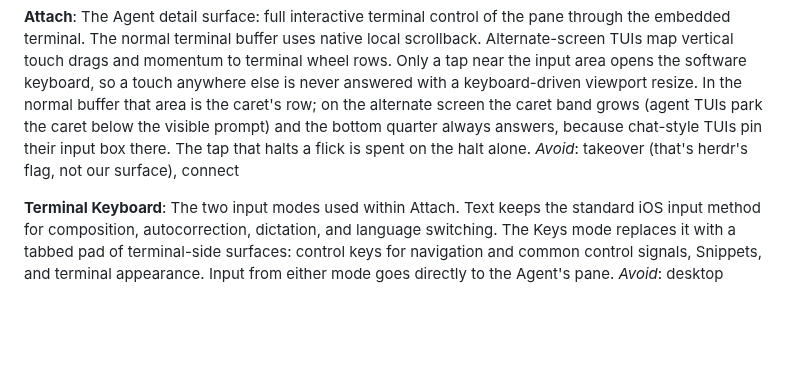
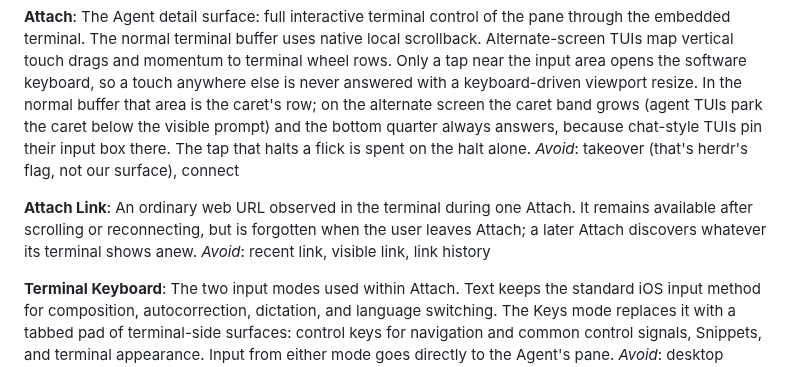
Before and after one commit to ZingerLittleBee/Heeler, a Markdown page: CONTEXT.md, the part around the change. Rendered like a GitHub page; blank space fills up the shorter version.

Commit message:
docs: record attach link design

```diff
--- a/CONTEXT.md
+++ b/CONTEXT.md
@@ -83,6 +83,12 @@ quarter always answers, because chat-style TUIs pin their input box there. The
 tap that halts a flick is spent on the halt alone.
 _Avoid_: takeover (that's herdr's flag, not our surface), connect
 
+**Attach Link**:
+An ordinary web URL observed in the terminal during one Attach. It remains
+available after scrolling or reconnecting, but is forgotten when the user
+leaves Attach; a later Attach discovers whatever its terminal shows anew.
+_Avoid_: recent link, visible link, link history
+
 **Terminal Keyboard**:
 The two input modes used within Attach. Text keeps the standard iOS input method
 for composition, autocorrection, dictation, and language switching. The Keys mode
```
Also changed, not shown: docs/adr/0010-index-attach-links-from-terminal-output.md (added, +45 -0 lines).
